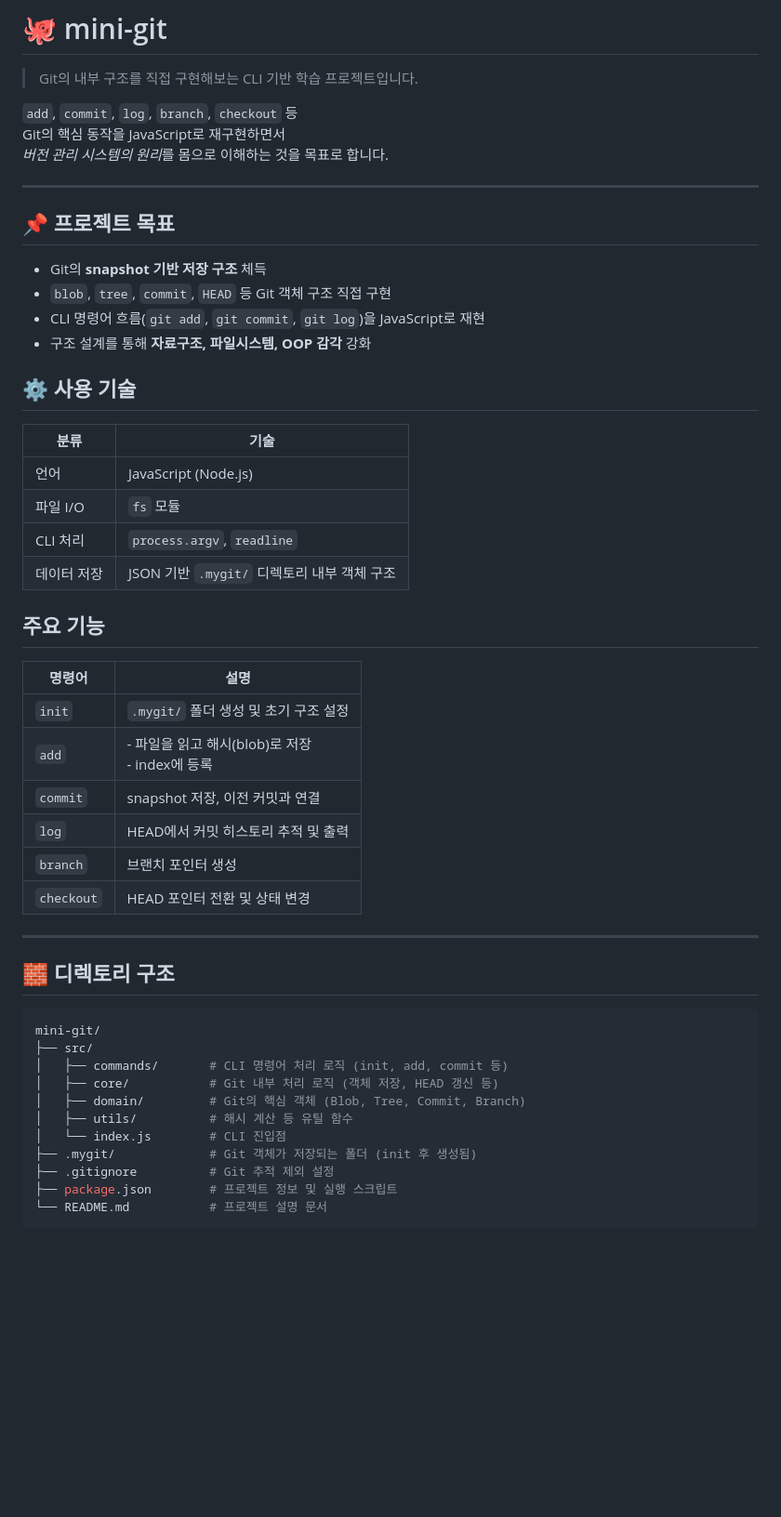
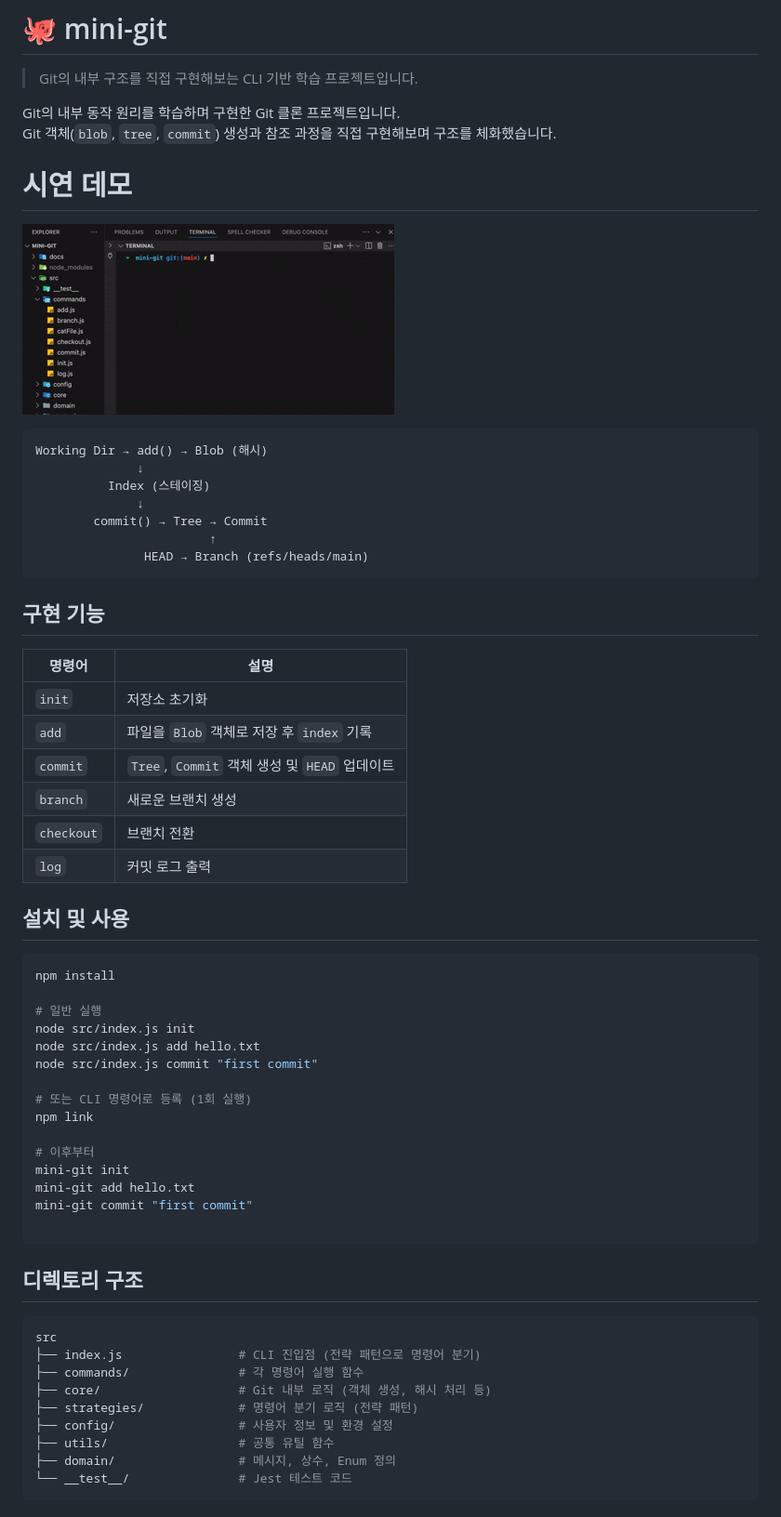
Before and after one commit to mindaaaa/mini-git, a Markdown page: README.md, the part around the change printed below. Shown: that part at 93% size. GitHub-like rendering; pictures changed too: images/mini-git-demo.gif (added); blank space fills up the shorter version.

Commit message:
docs: README 작성

````diff
--- a/README.md
+++ b/README.md
@@ -2,53 +2,65 @@
 
 > Git의 내부 구조를 직접 구현해보는 CLI 기반 학습 프로젝트입니다.
 
-`add`, `commit`, `log`, `branch`, `checkout` 등
-Git의 핵심 동작을 JavaScript로 재구현하면서
-*버전 관리 시스템의 원리*를 몸으로 이해하는 것을 목표로 합니다.
+Git의 내부 동작 원리를 학습하며 구현한 Git 클론 프로젝트입니다.
+Git 객체(`blob`, `tree`, `commit`) 생성과 참조 과정을 직접 구현해보며 구조를 체화했습니다.
 
----
+# 시연 데모
 
-## 📌 프로젝트 목표
+![demo](./images/mini-git-demo.gif)
 
-- Git의 **snapshot 기반 저장 구조** 체득
-- `blob`, `tree`, `commit`, `HEAD` 등 Git 객체 구조 직접 구현
-- CLI 명령어 흐름(`git add`, `git commit`, `git log`)을 JavaScript로 재현
-- 구조 설계를 통해 **자료구조, 파일시스템, OOP 감각** 강화
+```plaintext
+Working Dir → add() → Blob (해시)
+              ↓
+          Index (스테이징)
+              ↓
+        commit() → Tree → Commit
+                        ↑
+               HEAD → Branch (refs/heads/main)
+```
 
-## ⚙️ 사용 기술
+## 구현 기능
 
-| 분류        | 기술                                        |
-| ----------- | ------------------------------------------- |
-| 언어        | JavaScript (Node.js)                        |
-| 파일 I/O    | `fs` 모듈                                   |
-| CLI 처리    | `process.argv`, `readline`                  |
-| 데이터 저장 | JSON 기반 `.mygit/` 디렉토리 내부 객체 구조 |
+| 명령어     | 설명                                          |
+| ---------- | --------------------------------------------- |
+| `init`     | 저장소 초기화                                 |
+| `add`      | 파일을 `Blob` 객체로 저장 후 `index` 기록     |
+| `commit`   | `Tree`, `Commit` 객체 생성 및 `HEAD` 업데이트 |
+| `branch`   | 새로운 브랜치 생성                            |
+| `checkout` | 브랜치 전환                                   |
+| `log`      | 커밋 로그 출력                                |
 
-## 주요 기능
-
-| 명령어     | 설명                                              |
-| ---------- | ------------------------------------------------- |
-| `init`     | `.mygit/` 폴더 생성 및 초기 구조 설정             |
-| `add`      | - 파일을 읽고 해시(blob)로 저장<br>- index에 등록 |
-| `commit`   | snapshot 저장, 이전 커밋과 연결                   |
-| `log`      | HEAD에서 커밋 히스토리 추적 및 출력               |
-| `branch`   | 브랜치 포인터 생성                                |
-| `checkout` | HEAD 포인터 전환 및 상태 변경                     |
-
----
-
-## 🧱 디렉토리 구조
+## 설치 및 사용
 
 ```bash
-mini-git/
-├── src/
-│   ├── commands/       # CLI 명령어 처리 로직 (init, add, commit 등)
-│   ├── core/           # Git 내부 처리 로직 (객체 저장, HEAD 갱신 등)
-│   ├── domain/         # Git의 핵심 객체 (Blob, Tree, Commit, Branch)
-│   ├── utils/          # 해시 계산 등 유틸 함수
-│   └── index.js        # CLI 진입점
-├── .mygit/             # Git 객체가 저장되는 폴더 (init 후 생성됨)
-├── .gitignore          # Git 추적 제외 설정
-├── package.json        # 프로젝트 정보 및 실행 스크립트
-└── README.md           # 프로젝트 설명 문서
+npm install
+
+# 일반 실행
+node src/index.js init
+node src/index.js add hello.txt
+node src/index.js commit "first commit"
+
+# 또는 CLI 명령어로 등록 (1회 실행)
+npm link
+
+# 이후부터
+mini-git init
+mini-git add hello.txt
+mini-git commit "first commit"
+
 ```
+
+## 디렉토리 구조
+
+```bash
+src
+├── index.js                # CLI 진입점 (전략 패턴으로 명령어 분기)
+├── commands/               # 각 명령어 실행 함수
+├── core/                   # Git 내부 로직 (객체 생성, 해시 처리 등)
+├── strategies/             # 명령어 분기 로직 (전략 패턴)
+├── config/                 # 사용자 정보 및 환경 설정
+├── utils/                  # 공통 유틸 함수
+├── domain/                 # 메시지, 상수, Enum 정의
+└── __test__/               # Jest 테스트 코드
+```
+
````
Also changed, not shown: other parts of README.md (+13 -0 lines).
